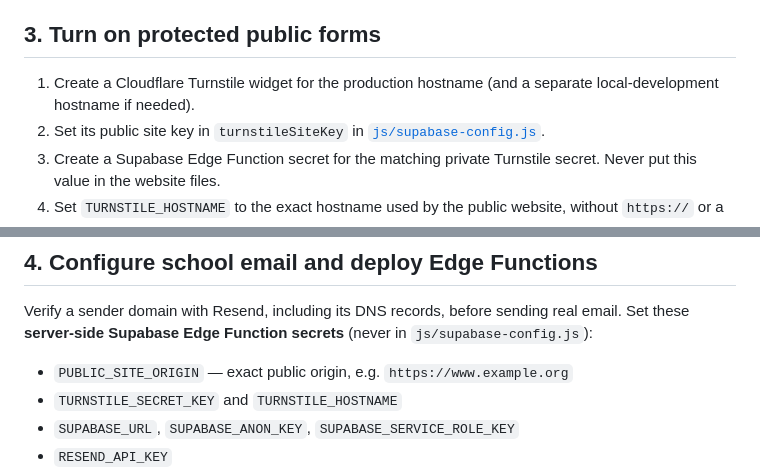
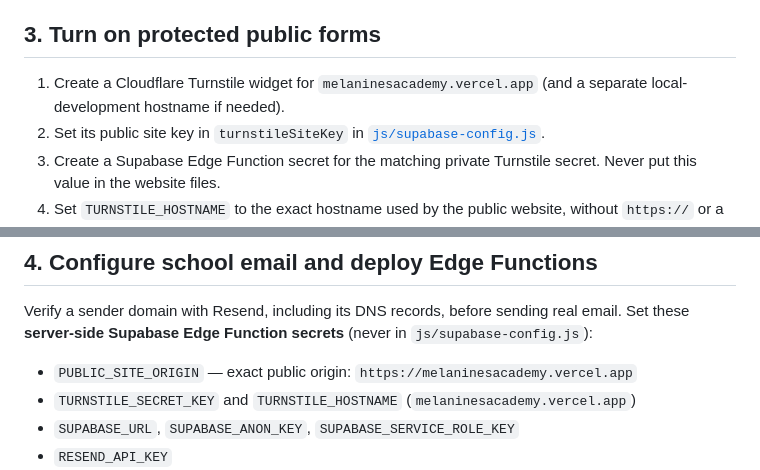
Before and after one commit to ochiengvicky21/school-website, a Markdown page: SUPABASE_SETUP.md, 2 parts joined by grey strips. Drawn GitHub-style.

Commit message:
docs: add production form configuration
Document the supplied Vercel origin and Turnstile hostname for secure submissions.

Co-authored-by: Copilot <223556219+Copilot@users.noreply.github.com>

```diff
--- a/SUPABASE_SETUP.md
+++ b/SUPABASE_SETUP.md
@@ -42,7 +42,7 @@ Administrators and editors can use **Website media & sections** to add and repla
 
 ## 3. Turn on protected public forms
 
-1. Create a Cloudflare Turnstile widget for the production hostname (and a separate local-development hostname if needed).
+1. Create a Cloudflare Turnstile widget for `melaninesacademy.vercel.app` (and a separate local-development hostname if needed).
 2. Set its public site key in `turnstileSiteKey` in [`js/supabase-config.js`](./js/supabase-config.js).
 3. Create a Supabase Edge Function secret for the matching private Turnstile secret. Never put this value in the website files.
 4. Set `TURNSTILE_HOSTNAME` to the exact hostname used by the public website, without `https://` or a trailing slash.
@@ -54,8 +54,8 @@ Without the public Turnstile site key and the matching server-side secret/hostna
 
 Verify a sender domain with Resend, including its DNS records, before sending real email. Set these **server-side Supabase Edge Function secrets** (never in `js/supabase-config.js`):
 
-- `PUBLIC_SITE_ORIGIN` — exact public origin, e.g. `https://www.example.org`
-- `TURNSTILE_SECRET_KEY` and `TURNSTILE_HOSTNAME`
+- `PUBLIC_SITE_ORIGIN` — exact public origin: `https://melaninesacademy.vercel.app`
+- `TURNSTILE_SECRET_KEY` and `TURNSTILE_HOSTNAME` (`melaninesacademy.vercel.app`)
 - `SUPABASE_URL`, `SUPABASE_ANON_KEY`, `SUPABASE_SERVICE_ROLE_KEY`
 - `RESEND_API_KEY`
 - `SCHOOL_FROM_EMAIL` — a verified sender, e.g. `School Office <office@example.org>` is not needed here; use only `office@example.org`
```
